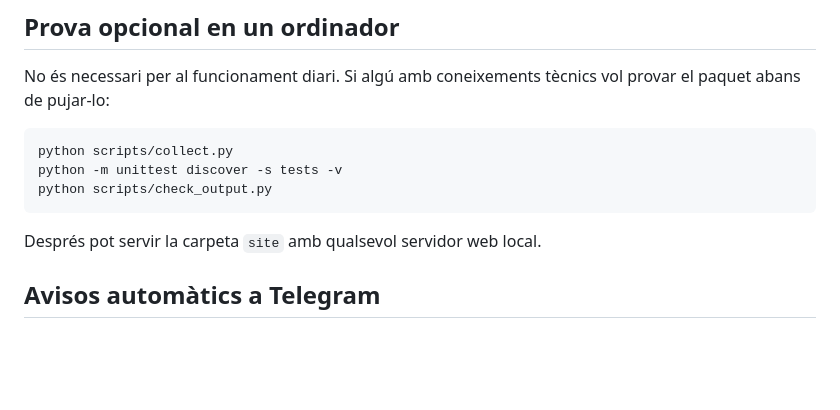
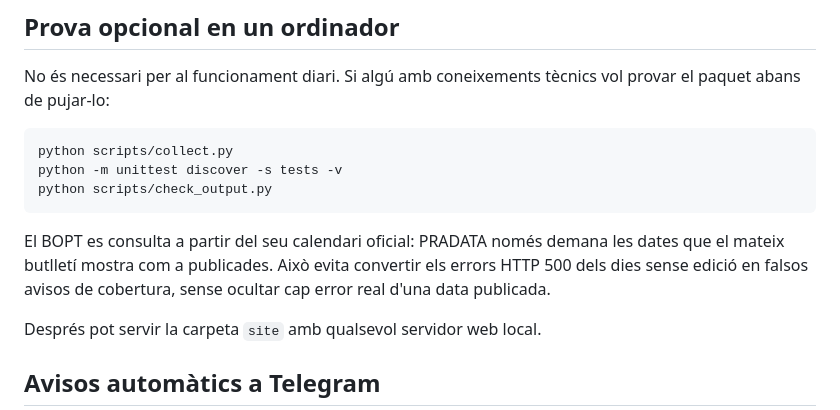
Before and after one commit to d9tj6y8zrf-jpg/pradata, a Markdown page: README.md, the part around the change. GitHub-like rendering; blank space fills up the shorter version.

Commit message:
Documenta la consulta del calendari BOPT

````diff
--- a/README.md
+++ b/README.md
@@ -162,6 +162,11 @@ python -m unittest discover -s tests -v
 python scripts/check_output.py
 ```
 
+El BOPT es consulta a partir del seu calendari oficial: PRADATA només demana
+les dates que el mateix butlletí mostra com a publicades. Això evita convertir
+els errors HTTP 500 dels dies sense edició en falsos avisos de cobertura, sense
+ocultar cap error real d'una data publicada.
+
 Després pot servir la carpeta `site` amb qualsevol servidor web local.
 
 ## Avisos automàtics a Telegram
````
